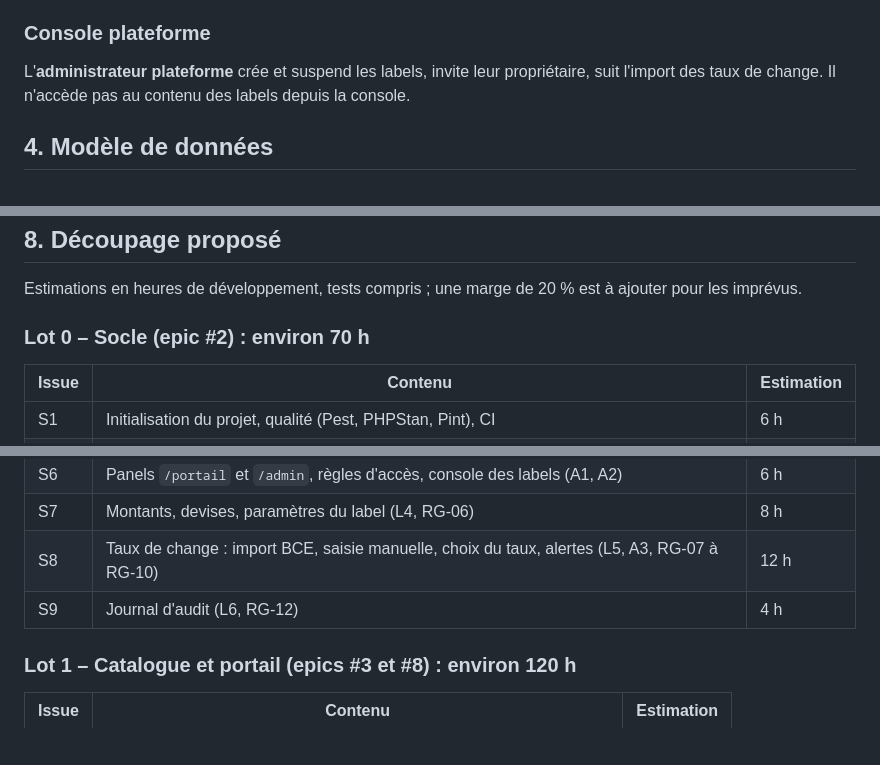
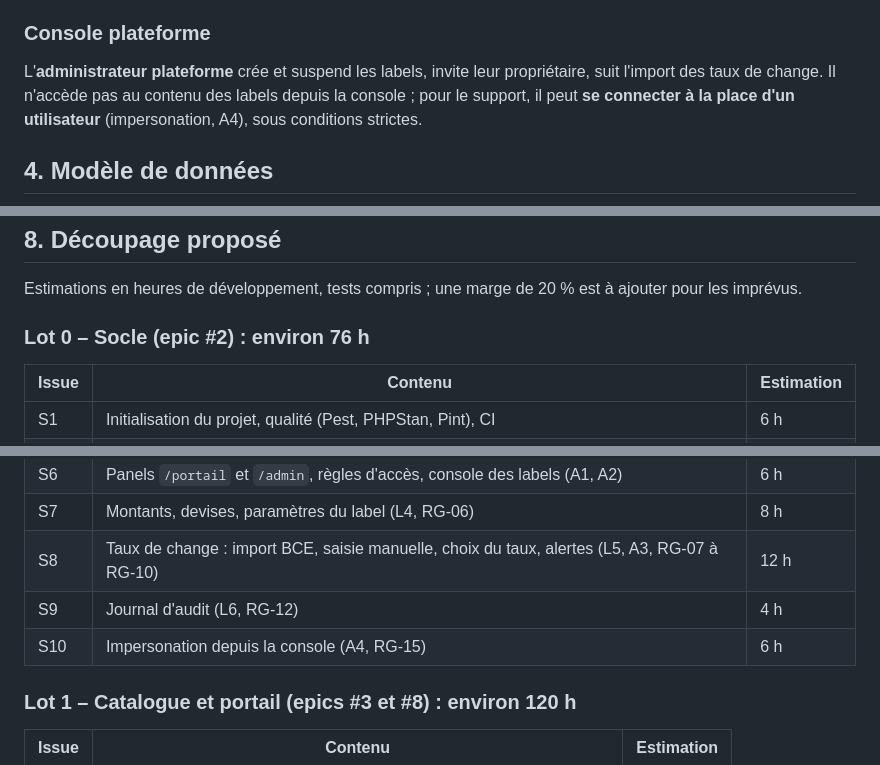
Before and after one commit to cpuchalver/my-label-manager, a Markdown page: docs/specs-mvp.md, 3 parts joined by grey strips. GitHub-like rendering; blank space fills up the shorter version.

```diff
--- a/docs/specs-mvp.md
+++ b/docs/specs-mvp.md
@@ -54,7 +54,7 @@ Un seul rôle, **contact**, en lecture seule : il consulte les références et l
 
 ### Console plateforme
 
-L'**administrateur plateforme** crée et suspend les labels, invite leur propriétaire, suit l'import des taux de change. Il n'accède pas au contenu des labels depuis la console.
+L'**administrateur plateforme** crée et suspend les labels, invite leur propriétaire, suit l'import des taux de change. Il n'accède pas au contenu des labels depuis la console ; pour le support, il peut **se connecter à la place d'un utilisateur** (impersonation, A4), sous conditions strictes.
 
 ## 4. Modèle de données
 
@@ -227,7 +234,7 @@ Chaque fonction est accompagnée de ses critères d'acceptation, qui servent de
 
 Estimations en heures de développement, tests compris ; une marge de 20 % est à ajouter pour les imprévus.
 
-### Lot 0 – Socle (epic #2) : environ 70 h
+### Lot 0 – Socle (epic #2) : environ 76 h
 
 | Issue | Contenu | Estimation |
 |---|---|---|
@@ -240,6 +247,7 @@ Estimations en heures de développement, tests compris ; une marge de 20 % est
 | S7 | Montants, devises, paramètres du label (L4, RG-06) | 8 h |
 | S8 | Taux de change : import BCE, saisie manuelle, choix du taux, alertes (L5, A3, RG-07 à RG-10) | 12 h |
 | S9 | Journal d'audit (L6, RG-12) | 4 h |
+| S10 | Impersonation depuis la console (A4, RG-15) | 6 h |
 
 ### Lot 1 – Catalogue et portail (epics #3 et #8) : environ 120 h
 
```
Also changed, not shown: other parts of docs/specs-mvp.md (+9 -2 lines).
